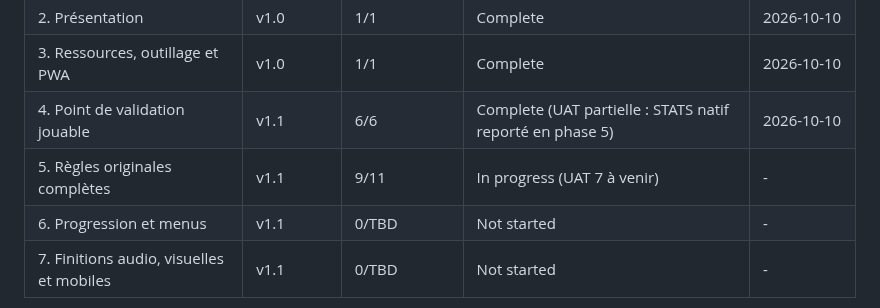
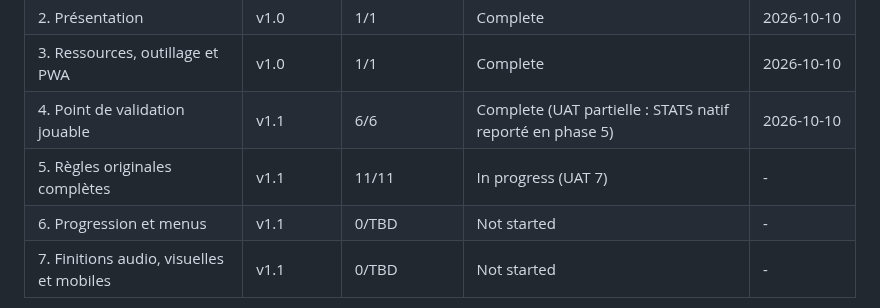
Before and after one commit to romaindetroyat/zuma, a Markdown page: .planning/ROADMAP.md, the part around one of its changes. GitHub-like rendering.

```diff
--- a/.planning/ROADMAP.md
+++ b/.planning/ROADMAP.md
@@ -115,6 +115,6 @@ Plans:
 | 2. Présentation | v1.0 | 1/1 | Complete | 2026-10-10 |
 | 3. Ressources, outillage et PWA | v1.0 | 1/1 | Complete | 2026-10-10 |
 | 4. Point de validation jouable | v1.1 | 6/6 | Complete (UAT partielle : STATS natif reporté en phase 5) | 2026-10-10 |
-| 5. Règles originales complètes | v1.1 | 9/11 | In progress (UAT 7 à venir) | - |
+| 5. Règles originales complètes | v1.1 | 11/11 | In progress (UAT 7) | - |
 | 6. Progression et menus | v1.1 | 0/TBD | Not started | - |
 | 7. Finitions audio, visuelles et mobiles | v1.1 | 0/TBD | Not started | - |
```
Also changed, not shown: other parts of .planning/ROADMAP.md (+2 -2 lines), .planning/STATE.md (+5 -5 lines), README.md (+1 -1 lines).
